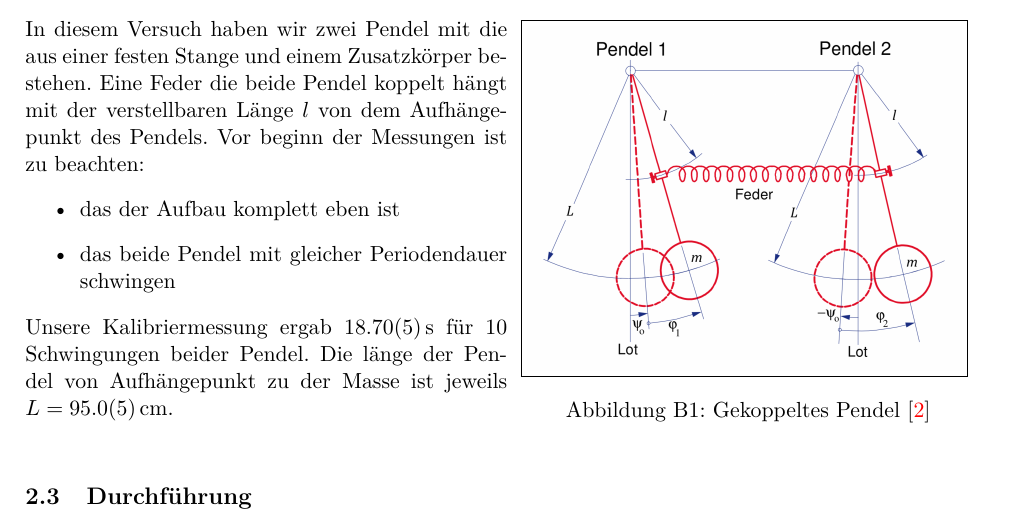
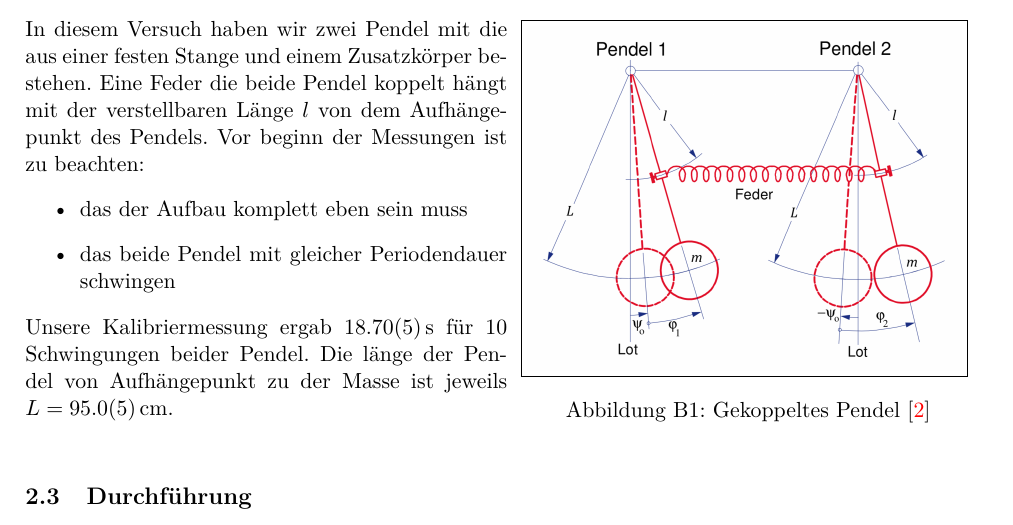
Before and after one commit to BigThonkers/APAP1, a LaTeX document (6_19/APV19.tex): part of page 2 of 4, cut so that both start at the same text. Compiled offline with pdfLaTeX.

Commit message:
Calculations for 19

```diff
--- a/6_19/APV19.tex
+++ b/6_19/APV19.tex
@@ -73,7 +73,7 @@ Das
 
 \halftime{5}{5}{In diesem Versuch haben wir zwei Pendel mit die aus einer festen Stange und einem Zusatzkörper bestehen. Eine Feder die beide Pendel koppelt hängt mit der verstellbaren Länge $l$ von dem Aufhängepunkt des Pendels. Vor beginn der Messungen ist zu beachten:
 \begin{itemize}
-	\item das der Aufbau komplett eben ist
+	\item das der Aufbau komplett eben sein muss
 	\item das beide Pendel mit gleicher Periodendauer schwingen
 \end{itemize}
 Unsere Kalibriermessung ergab $18.70(5)$\,s für 10 Schwingungen beider Pendel. % maybe formulate gooder
```
Also changed, not shown: 6_19/APV19.pdf, 2 other files.
